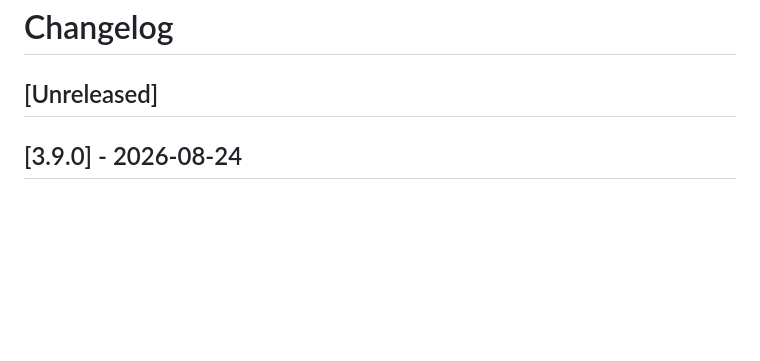
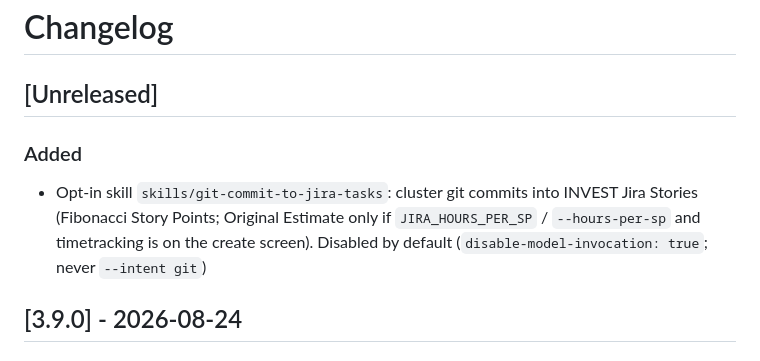
Before and after one commit to unhexx/agentic_loop_template, a Markdown page: CHANGELOG.md, the part around the change. Rendered like a GitHub page; blank space fills up the shorter version.

Commit message:
Добавил в CHANGELOG запись про opt-in скилл git-commit-to-jira-tasks
Скилл выключен по умолчанию, VERSION не поднимал.

```diff
--- a/CHANGELOG.md
+++ b/CHANGELOG.md
@@ -1,6 +1,9 @@
 # Changelog
 
 ## [Unreleased]
+
+### Added
+- Opt-in skill `skills/git-commit-to-jira-tasks`: cluster git commits into INVEST Jira Stories (Fibonacci Story Points; Original Estimate only if `JIRA_HOURS_PER_SP` / `--hours-per-sp` and timetracking is on the create screen). Disabled by default (`disable-model-invocation: true`; never `--intent git`)
 
 ## [3.9.0] - 2026-08-24
 
```
